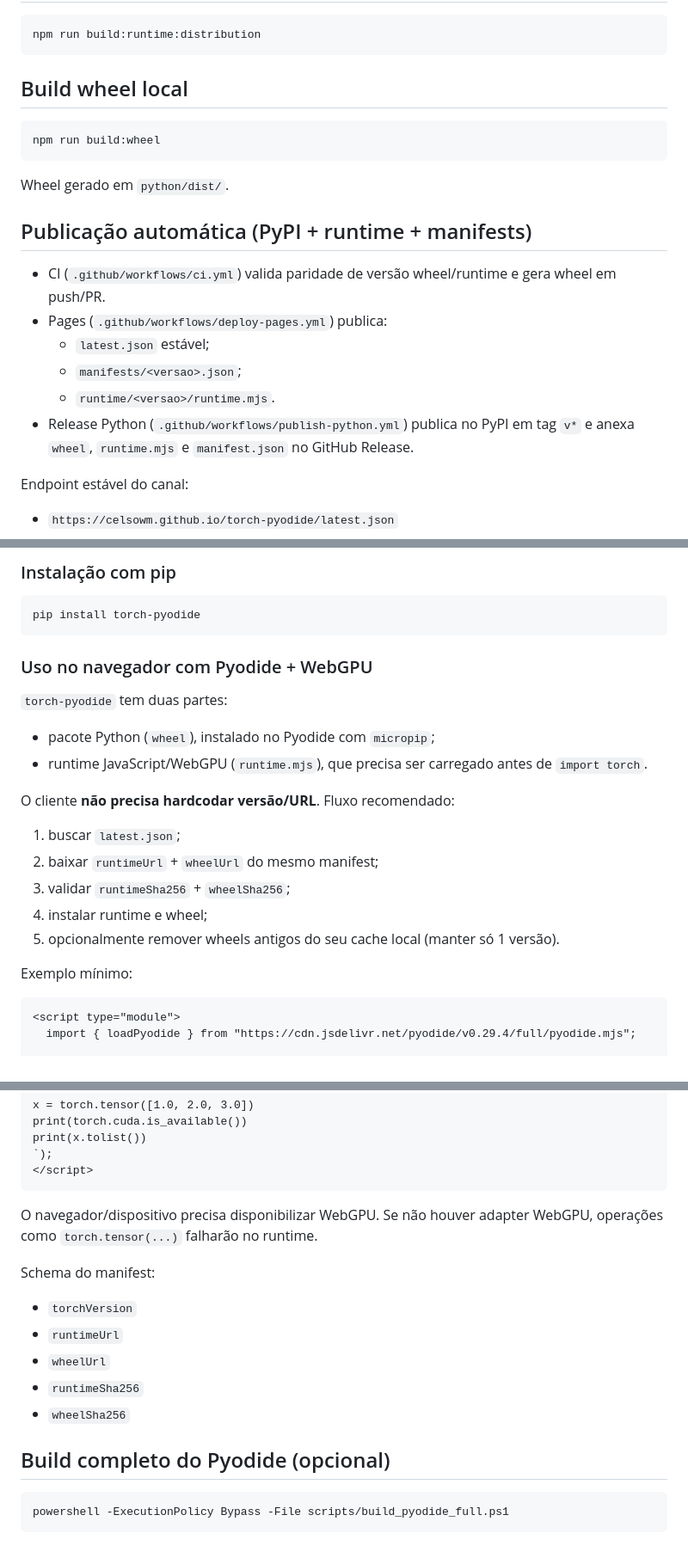
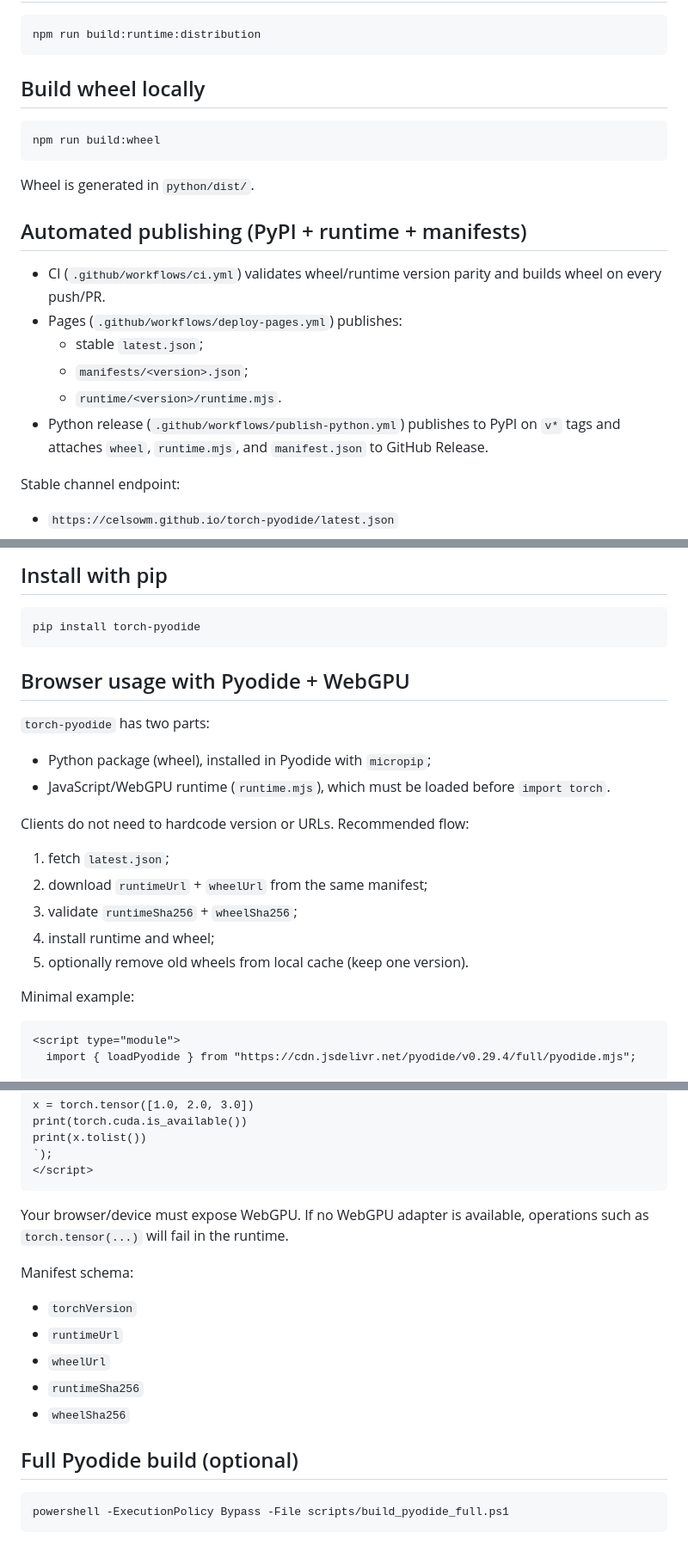
Before and after one commit to celsowm/torch-pyodide, a Markdown page: README.md, 3 parts joined by grey strips. Shown at 86% size. Rendered like a GitHub page.

````diff
--- a/README.md
+++ b/README.md
@@ -83,23 +83,23 @@ npm run build:runtime
 npm run build:runtime:distribution
 ```
 
-## Build wheel local
+## Build wheel locally
 
 ```powershell
 npm run build:wheel
 ```
 
-Wheel gerado em `python/dist/`.
+Wheel is generated in `python/dist/`.
 
-## Publicação automática (PyPI + runtime + manifests)
+## Automated publishing (PyPI + runtime + manifests)
 
-- CI (`.github/workflows/ci.yml`) valida paridade de versão wheel/runtime e gera wheel em push/PR.
-- Pages (`.github/workflows/deploy-pages.yml`) publica:
-  - `latest.json` estável;
-  - `manifests/<versao>.json`;
-  - `runtime/<versao>/runtime.mjs`.
-- Release Python (`.github/workflows/publish-python.yml`) publica no PyPI em tag `v*` e anexa `wheel`, `runtime.mjs` e `manifest.json` no GitHub Release.
+- CI (`.github/workflows/ci.yml`) validates wheel/runtime version parity and builds wheel on every push/PR.
+- Pages (`.github/workflows/deploy-pages.yml`) publishes:
+  - stable `latest.json`;
+  - `manifests/<version>.json`;
+  - `runtime/<version>/runtime.mjs`.
+- Python release (`.github/workflows/publish-python.yml`) publishes to PyPI on `v*` tags and attaches `wheel`, `runtime.mjs`, and `manifest.json` to GitHub Release.
 
-Endpoint estável do canal:
+Stable channel endpoint:
 
 - `https://celsowm.github.io/torch-pyodide/latest.json`
@@ -107,26 +107,26 @@ Endpoint estável do canal:
 
-### Instalação com pip
+## Install with pip
 
 ```bash
 pip install torch-pyodide
 ```
 
-### Uso no navegador com Pyodide + WebGPU
+## Browser usage with Pyodide + WebGPU
 
-`torch-pyodide` tem duas partes:
+`torch-pyodide` has two parts:
 
-- pacote Python (`wheel`), instalado no Pyodide com `micropip`;
-- runtime JavaScript/WebGPU (`runtime.mjs`), que precisa ser carregado antes de `import torch`.
+- Python package (wheel), installed in Pyodide with `micropip`;
+- JavaScript/WebGPU runtime (`runtime.mjs`), which must be loaded before `import torch`.
 
-O cliente **não precisa hardcodar versão/URL**. Fluxo recomendado:
+Clients do not need to hardcode version or URLs. Recommended flow:
 
-1. buscar `latest.json`;
-2. baixar `runtimeUrl` + `wheelUrl` do mesmo manifest;
-3. validar `runtimeSha256` + `wheelSha256`;
-4. instalar runtime e wheel;
-5. opcionalmente remover wheels antigos do seu cache local (manter só 1 versão).
+1. fetch `latest.json`;
+2. download `runtimeUrl` + `wheelUrl` from the same manifest;
+3. validate `runtimeSha256` + `wheelSha256`;
+4. install runtime and wheel;
+5. optionally remove old wheels from local cache (keep one version).
 
-Exemplo mínimo:
+Minimal example:
 
 ```html
 <script type="module">
@@ -157,9 +157,9 @@ print(x.tolist())
 </script>
 ```
 
-O navegador/dispositivo precisa disponibilizar WebGPU. Se não houver adapter WebGPU, operações como `torch.tensor(...)` falharão no runtime.
+Your browser/device must expose WebGPU. If no WebGPU adapter is available, operations such as `torch.tensor(...)` will fail in the runtime.
 
-Schema do manifest:
+Manifest schema:
 
 - `torchVersion`
 - `runtimeUrl`
@@ -167,7 +167,7 @@ Schema do manifest:
 - `runtimeSha256`
 - `wheelSha256`
 
-## Build completo do Pyodide (opcional)
+## Full Pyodide build (optional)
 
 ```powershell
 powershell -ExecutionPolicy Bypass -File scripts/build_pyodide_full.ps1
````
Also changed, not shown: other parts of README.md (+19 -19 lines).
